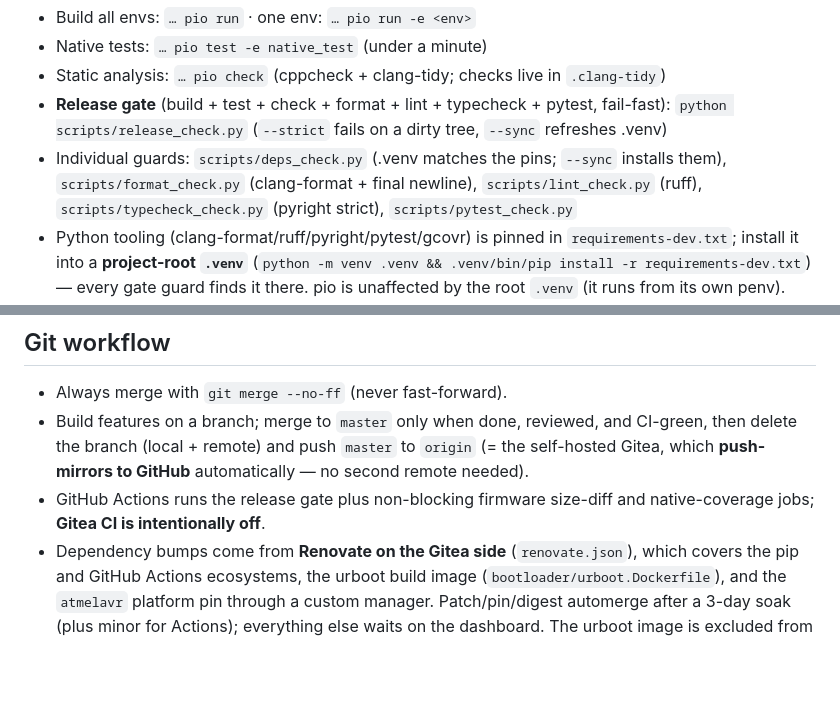
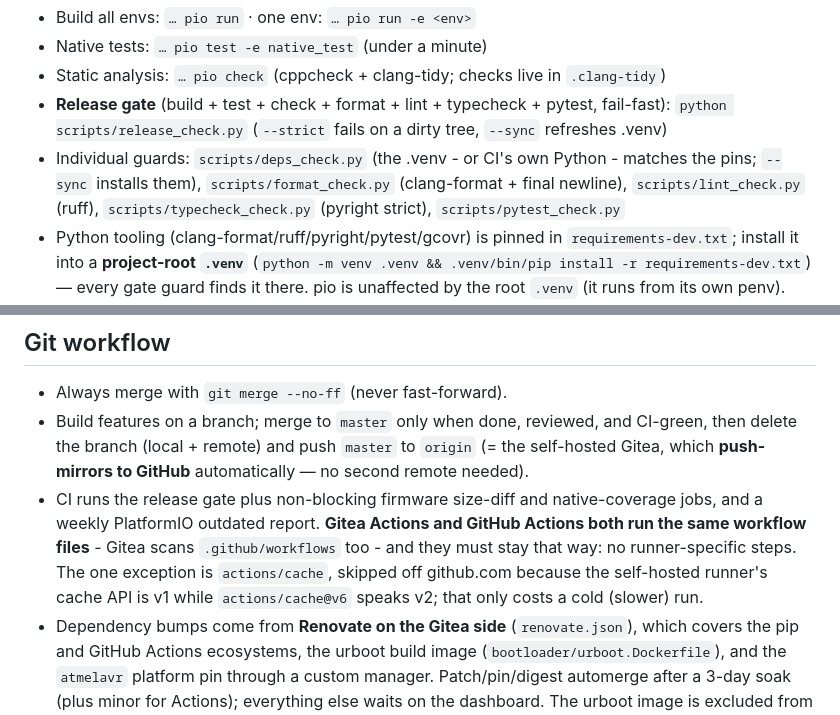
Before and after one commit to MrNoname3/CanSystems, a Markdown page: CLAUDE.md, 2 parts joined by grey strips. Drawn GitHub-style; blank space fills up the shorter version.

Commit message:
docs: Gitea Actions runs the workflows too
CLAUDE.md said Gitea CI was off. It runs now, on the same files - Gitea
scans .github/workflows - and that is the requirement: no runner-specific
steps, so the two cannot drift. The `actions/cache` skip off github.com
stays the one exception, and it only costs a cold run.

Co-Authored-By: Claude Opus 5 <noreply@anthropic.com>

```diff
--- a/CLAUDE.md
+++ b/CLAUDE.md
@@ -19,7 +19,8 @@ VIRTUAL_ENV="" ~/.platformio/penv/bin/pio <args>
 - Static analysis: `… pio check` (cppcheck + clang-tidy; checks live in `.clang-tidy`)
 - **Release gate** (build + test + check + format + lint + typecheck + pytest, fail-fast):
   `python scripts/release_check.py` (`--strict` fails on a dirty tree, `--sync` refreshes .venv)
-- Individual guards: `scripts/deps_check.py` (.venv matches the pins; `--sync` installs them),
+- Individual guards: `scripts/deps_check.py` (the .venv - or CI's own Python - matches the
+  pins; `--sync` installs them),
   `scripts/format_check.py` (clang-format + final newline),
   `scripts/lint_check.py` (ruff), `scripts/typecheck_check.py` (pyright strict), `scripts/pytest_check.py`
 - Python tooling (clang-format/ruff/pyright/pytest/gcovr) is pinned in `requirements-dev.txt`;
@@ -48,8 +49,12 @@ The build must stay **warning-clean under `-Wall -Wextra -Werror`** — keep it
 - Build features on a branch; merge to `master` only when done, reviewed, and CI-green, then
   delete the branch (local + remote) and push `master` to `origin` (= the self-hosted Gitea,
   which **push-mirrors to GitHub** automatically — no second remote needed).
-- GitHub Actions runs the release gate plus non-blocking firmware size-diff and native-coverage
-  jobs; **Gitea CI is intentionally off**.
+- CI runs the release gate plus non-blocking firmware size-diff and native-coverage jobs, and a
+  weekly PlatformIO outdated report. **Gitea Actions and GitHub Actions both run the same
+  workflow files** - Gitea scans `.github/workflows` too - and they must stay that way: no
+  runner-specific steps. The one exception is `actions/cache`, skipped off github.com because the
+  self-hosted runner's cache API is v1 while `actions/cache@v6` speaks v2; that only costs a cold
+  (slower) run.
 - Dependency bumps come from **Renovate on the Gitea side** (`renovate.json`), which covers the
   pip and GitHub Actions ecosystems, the urboot build image (`bootloader/urboot.Dockerfile`), and
   the `atmelavr` platform pin through a custom manager. Patch/pin/digest automerge after a 3-day
```
